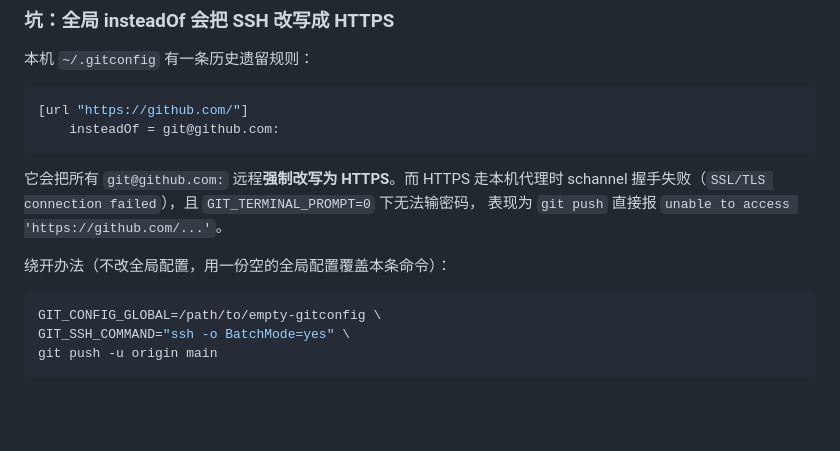
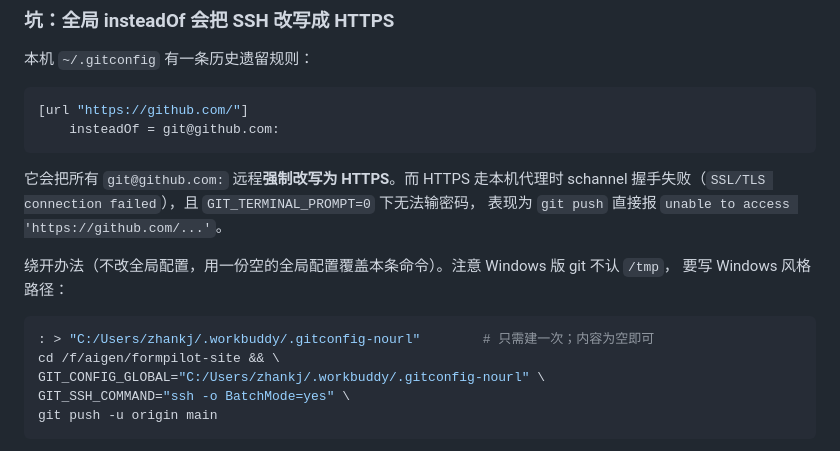
Before and after one commit to zhankj2026/formpilot-site, a Markdown page: README.md, the part around the change. Rendered like a GitHub page; blank space fills up the shorter version.

Commit message:
docs: 绕过命令改用可直接复制的具体路径

````diff
--- a/README.md
+++ b/README.md
@@ -37,10 +37,13 @@ git push          # 注意下面的 insteadOf 坑，可能需带 GIT_CONFIG_GLOB
 schannel 握手失败（`SSL/TLS connection failed`），且 `GIT_TERMINAL_PROMPT=0` 下无法输密码，
 表现为 `git push` 直接报 `unable to access 'https://github.com/...'`。
 
-绕开办法（不改全局配置，用一份空的全局配置覆盖本条命令）：
+绕开办法（不改全局配置，用一份空的全局配置覆盖本条命令）。注意 Windows 版 git 不认 `/tmp`，
+要写 Windows 风格路径：
 
 ```bash
-GIT_CONFIG_GLOBAL=/path/to/empty-gitconfig \
+: > "C:/Users/zhankj/.workbuddy/.gitconfig-nourl"        # 只需建一次；内容为空即可
+cd /f/aigen/formpilot-site && \
+GIT_CONFIG_GLOBAL="C:/Users/zhankj/.workbuddy/.gitconfig-nourl" \
 GIT_SSH_COMMAND="ssh -o BatchMode=yes" \
 git push -u origin main
 ```
````
